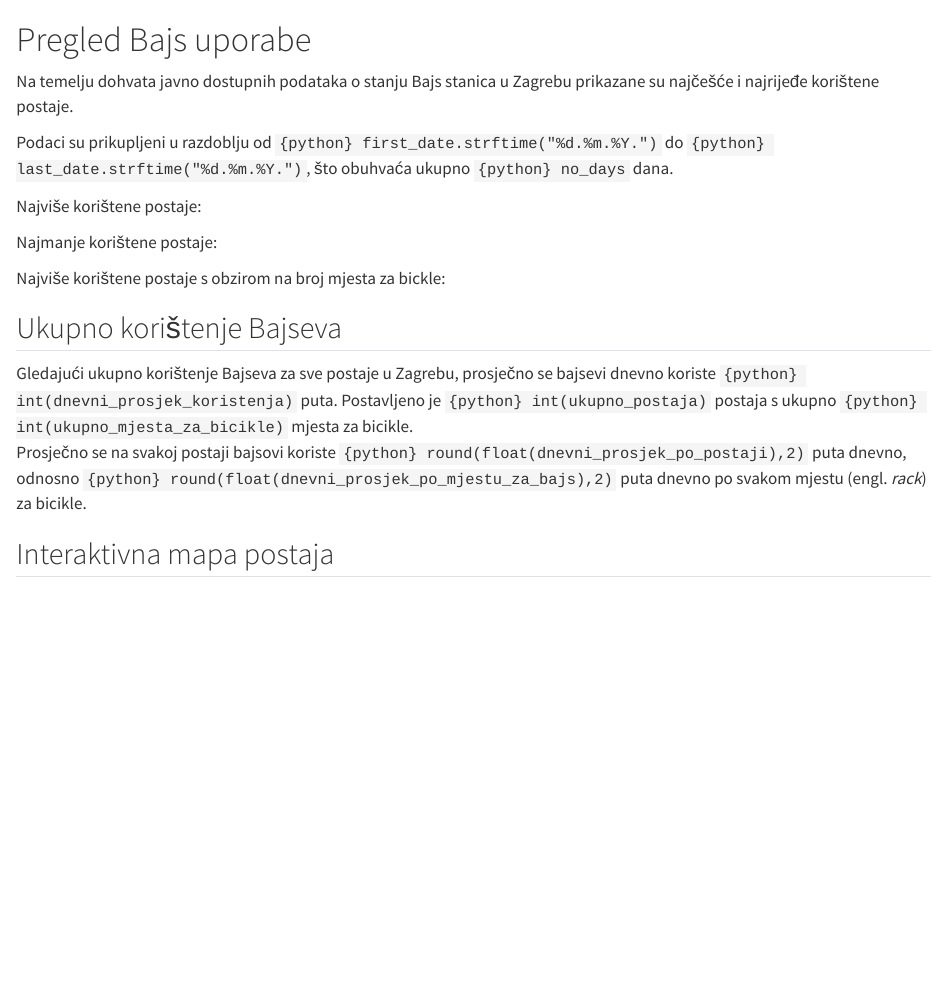
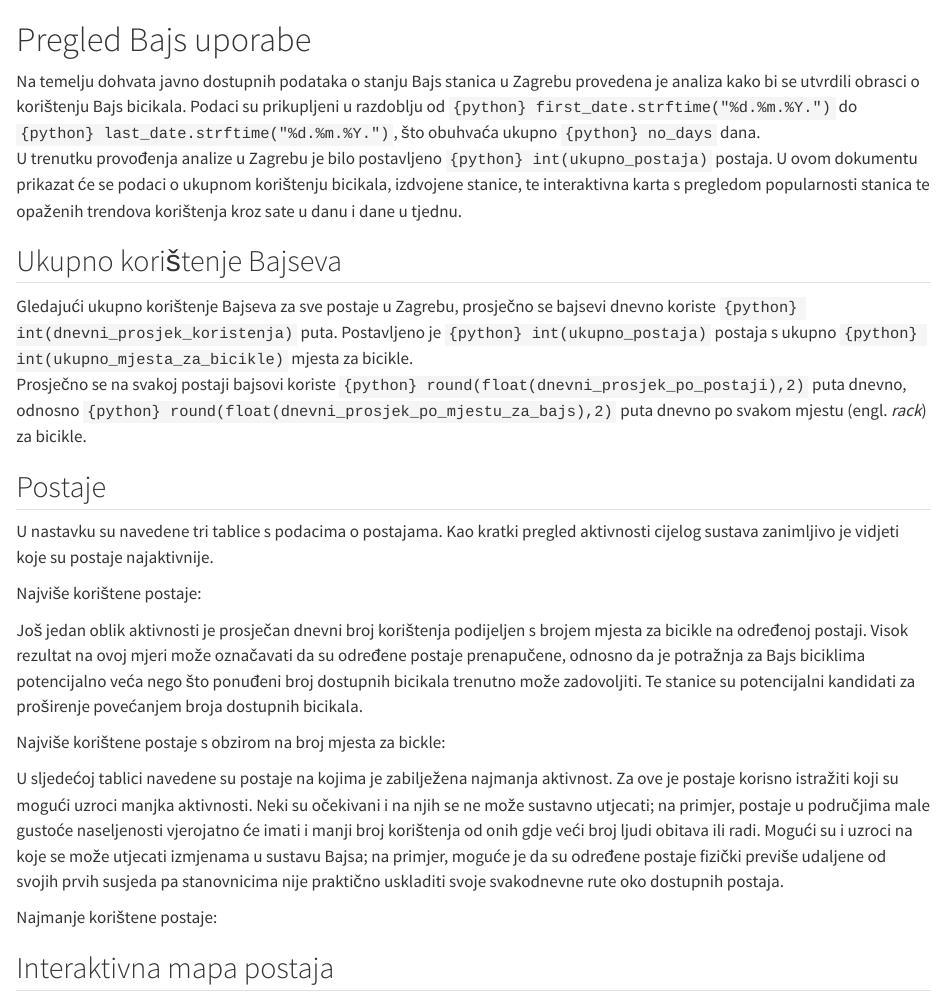
Before and after one commit to Mkranj/BajsBoard, a Quarto document (notebooks/pregled_bajs_uporabe.qmd): the page in a window 1100 px wide, from its top. Rendered offline with R 4.5, knitr and Pandoc in place of Quarto, with nearby package versions; the code chunks are not run, so their results and figures are left out.

Commit message:
raspiši opis dokumenta i postaja

````diff
--- a/notebooks/pregled_bajs_uporabe.qmd
+++ b/notebooks/pregled_bajs_uporabe.qmd
@@ -32,9 +32,6 @@
 ```{python}
 config = yaml.safe_load(open("../config.YAML"))
 ```
-
-Na temelju dohvata javno dostupnih podataka o stanju Bajs stanica u Zagrebu prikazane su najčešće i najrijeđe korištene postaje.
-
 
 ```{python}
 raw_files_directory = "../data/" + config["data"]["raw_json_folder"]
@@ -84,9 +81,6 @@
 no_days = (last_date - first_date).days
 ```
 
-Podaci su prikupljeni u razdoblju od `{python} first_date.strftime("%d.%m.%Y.")` do `{python} last_date.strftime("%d.%m.%Y.")`, što obuhvaća ukupno `{python} no_days` dana.
-
-
 ```{python}
 # Info o postajama, na temelju posljednjeg dohvata podataka
 locations = gather_bajs_locations(data_timepoints[-1])
@@ -114,6 +108,29 @@
 locations_changes["daily_avg"] = np.round(locations_changes["daily_avg"], 2)
 locations_changes["weighted_changes"] = np.round(locations_changes["weighted_changes"], 2)
 ```
+
+```{python}
+# ukupni izračuni za sve postaje zajedno
+ukupno_koristenja_po_danu = np.sum(locations_changes["total_changes"])
+ukupno_postaja = locations_changes.shape[0]
+ukupno_mjesta_za_bicikle = np.sum(locations_changes["no_racks"])
+
+dnevni_prosjek_koristenja = ukupno_koristenja_po_danu / no_days
+dnevni_prosjek_po_postaji = dnevni_prosjek_koristenja / ukupno_postaja
+dnevni_prosjek_po_mjestu_za_bajs = dnevni_prosjek_koristenja / ukupno_mjesta_za_bicikle
+```
+
+Na temelju dohvata javno dostupnih podataka o stanju Bajs stanica u Zagrebu provedena je analiza kako bi se utvrdili obrasci o korištenju Bajs bicikala. Podaci su prikupljeni u razdoblju od `{python} first_date.strftime("%d.%m.%Y.")` do `{python} last_date.strftime("%d.%m.%Y.")`, što obuhvaća ukupno `{python} no_days` dana.
+U trenutku provođenja analize u Zagrebu je bilo postavljeno `{python} int(ukupno_postaja)` postaja. U ovom dokumentu prikazat će se podaci o ukupnom korištenju bicikala, izdvojene stanice, te interaktivna karta s pregledom popularnosti stanica te opaženih trendova korištenja kroz sate u danu i dane u tjednu.
+
+## Ukupno korištenje Bajseva
+
+
+Gledajući ukupno korištenje Bajseva za sve postaje u Zagrebu, prosječno se bajsevi dnevno koriste `{python} int(dnevni_prosjek_koristenja)` puta. Postavljeno je `{python} int(ukupno_postaja)` postaja s ukupno `{python} int(ukupno_mjesta_za_bicikle)` mjesta za bicikle.
+Prosječno se na svakoj postaji bajsovi koriste `{python} round(float(dnevni_prosjek_po_postaji),2)` puta dnevno, odnosno `{python} round(float(dnevni_prosjek_po_mjestu_za_bajs),2)` puta dnevno po svakom mjestu (engl. *rack*) za bicikle.
+
+## Postaje
+
 ```{python}
 # tablice za prikaz - izmjene u nazivima stupaca
 postaje_prikaz = locations_changes
@@ -127,17 +144,15 @@
 postaje_prikaz = postaje_prikaz[["Ime postaje", "Mjesta za bickle", "Korištenja dnevno", "Dnevno korištenja po mjestu za bicikle"]]
 ```
 
+U nastavku su navedene tri tablice s podacima o postajama. Kao kratki pregled aktivnosti cijelog sustava zanimljivo je vidjeti koje su postaje najaktivnije.
+
 Najviše korištene postaje:
 
 ```{python}
 postaje_prikaz.sort_values("Korištenja dnevno",  ascending = False).head(10)
 ```
 
-Najmanje korištene postaje:
-
-```{python}
-postaje_prikaz.sort_values("Korištenja dnevno",  ascending = True).head(10)
-```
+Još jedan oblik aktivnosti je prosječan dnevni broj korištenja podijeljen s brojem mjesta za bicikle na određenoj postaji. Visok rezultat na ovoj mjeri može označavati da su određene postaje prenapučene, odnosno da je potražnja za Bajs biciklima potencijalno veća nego što ponuđeni broj dostupnih bicikala trenutno može zadovoljiti. Te stanice su potencijalni kandidati za proširenje povećanjem broja dostupnih bicikala.
 
 Najviše korištene postaje s obzirom na broj mjesta za bickle:
 
@@ -145,6 +160,8 @@
 postaje_prikaz.sort_values("Dnevno korištenja po mjestu za bicikle",  ascending = False).head(10)
 ```
 
-## Ukupno korištenje Bajseva
+U sljedećoj tablici navedene su postaje na kojima je zabilježena najmanja aktivnost. Za ove je postaje korisno istražiti koji su mogući uzroci manjka aktivnosti. Neki su očekivani i na njih se ne može sustavno utjecati; na primjer, postaje u područjima male gustoće naseljenosti vjerojatno će imati i manji broj korištenja od onih gdje veći broj ljudi obitava ili radi. Mogući su i uzroci na koje se može utjecati izmjenama u sustavu Bajsa; na primjer, moguće je da su određene postaje fizički previše udaljene od svojih prvih susjeda pa stanovnicima nije praktično uskladiti svoje svakodnevne rute oko dostupnih postaja.
+
+Najmanje korištene postaje:
 
 ```{python}
@@ -157,9 +168,5 @@
-dnevni_prosjek_po_postaji = dnevni_prosjek_koristenja / ukupno_postaja
-dnevni_prosjek_po_mjestu_za_bajs = dnevni_prosjek_koristenja / ukupno_mjesta_za_bicikle
+postaje_prikaz.sort_values("Korištenja dnevno",  ascending = True).head(10)
 ```
-
-Gledajući ukupno korištenje Bajseva za sve postaje u Zagrebu, prosječno se bajsevi dnevno koriste `{python} int(dnevni_prosjek_koristenja)` puta. Postavljeno je `{python} int(ukupno_postaja)` postaja s ukupno `{python} int(ukupno_mjesta_za_bicikle)` mjesta za bicikle.
-Prosječno se na svakoj postaji bajsovi koriste `{python} round(float(dnevni_prosjek_po_postaji),2)` puta dnevno, odnosno `{python} round(float(dnevni_prosjek_po_mjestu_za_bajs),2)` puta dnevno po svakom mjestu (engl. *rack*) za bicikle.
 
 ## Interaktivna mapa postaja
 
````
Also changed, not shown: notebooks/pregled_bajs_uporabe.qmd (7 more changed lines).
